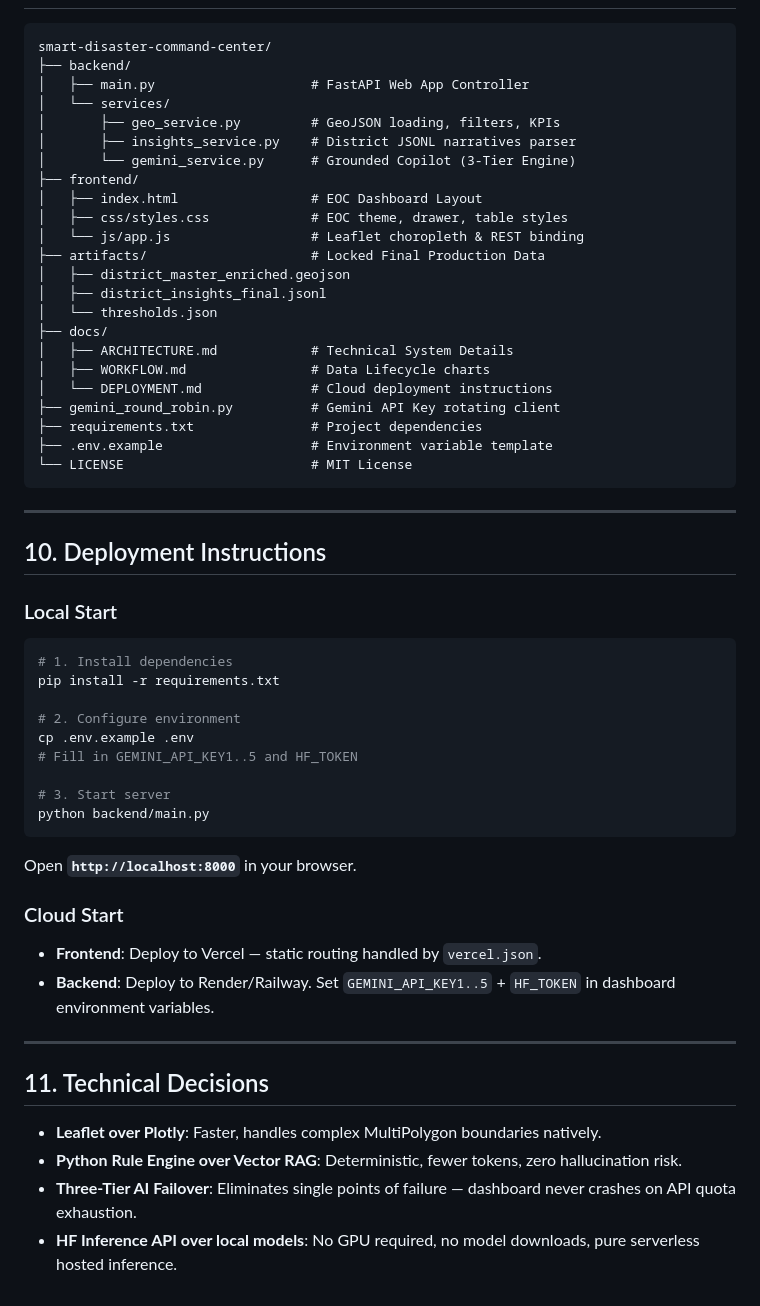
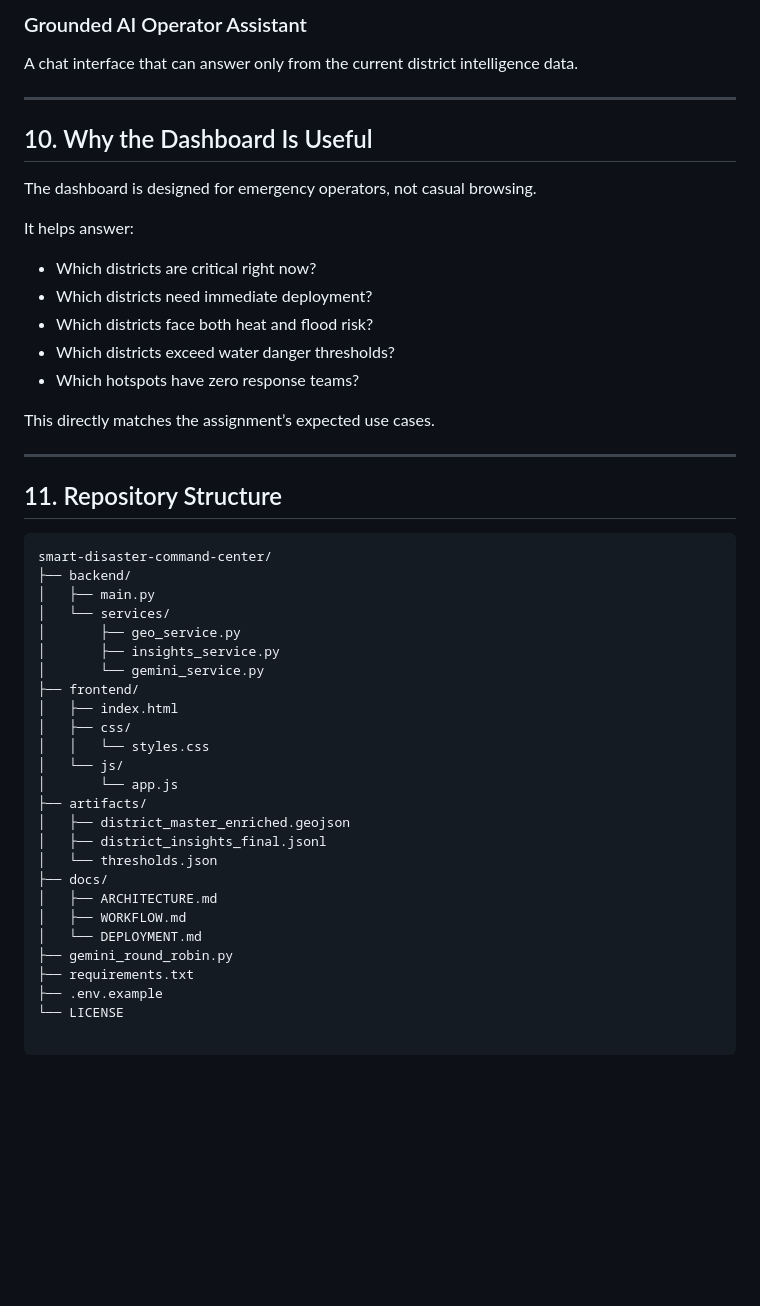
Before and after one commit to insominiac21/Smart-Disaster-Command-Center-PoC, a Markdown page: README.md, the part around one of its changes. GitHub-like rendering; blank space fills up the shorter version.

````diff
--- a/README.md
+++ b/README.md
@@ -180,55 +321,48 @@ To populate the intelligence drawers:
+### Grounded AI Operator Assistant
+A chat interface that can answer only from the current district intelligence data.
+
+---
+
+## 10. Why the Dashboard Is Useful
+
+The dashboard is designed for emergency operators, not casual browsing.
+
+It helps answer:
+- Which districts are critical right now?
+- Which districts need immediate deployment?
+- Which districts face both heat and flood risk?
+- Which districts exceed water danger thresholds?
+- Which hotspots have zero response teams?
+
+This directly matches the assignment’s expected use cases.
+
+---
+
+## 11. Repository Structure
+
+```text
 smart-disaster-command-center/
 ├── backend/
-│   ├── main.py                    # FastAPI Web App Controller
+│   ├── main.py
 │   └── services/
-│       ├── geo_service.py         # GeoJSON loading, filters, KPIs
-│       ├── insights_service.py    # District JSONL narratives parser
-│       └── gemini_service.py      # Grounded Copilot (3-Tier Engine)
+│       ├── geo_service.py
+│       ├── insights_service.py
+│       └── gemini_service.py
 ├── frontend/
-│   ├── index.html                 # EOC Dashboard Layout
-│   ├── css/styles.css             # EOC theme, drawer, table styles
-│   └── js/app.js                  # Leaflet choropleth & REST binding
-├── artifacts/                     # Locked Final Production Data
+│   ├── index.html
+│   ├── css/
+│   │   └── styles.css
+│   └── js/
+│       └── app.js
+├── artifacts/
 │   ├── district_master_enriched.geojson
 │   ├── district_insights_final.jsonl
 │   └── thresholds.json
 ├── docs/
-│   ├── ARCHITECTURE.md            # Technical System Details
-│   ├── WORKFLOW.md                # Data Lifecycle charts
-│   └── DEPLOYMENT.md              # Cloud deployment instructions
-├── gemini_round_robin.py          # Gemini API Key rotating client
-├── requirements.txt               # Project dependencies
-├── .env.example                   # Environment variable template
-└── LICENSE                        # MIT License
-```
-
----
-
-## 10. Deployment Instructions
-
-### Local Start
-```bash
-# 1. Install dependencies
-pip install -r requirements.txt
-
-# 2. Configure environment
-cp .env.example .env
-# Fill in GEMINI_API_KEY1..5 and HF_TOKEN
-
-# 3. Start server
-python backend/main.py
-```
-Open **`http://localhost:8000`** in your browser.
-
-### Cloud Start
-- **Frontend**: Deploy to Vercel — static routing handled by `vercel.json`.
-- **Backend**: Deploy to Render/Railway. Set `GEMINI_API_KEY1..5` + `HF_TOKEN` in dashboard environment variables.
-
----
-
-## 11. Technical Decisions
-
-- **Leaflet over Plotly**: Faster, handles complex MultiPolygon boundaries natively.
-- **Python Rule Engine over Vector RAG**: Deterministic, fewer tokens, zero hallucination risk.
-- **Three-Tier AI Failover**: Eliminates single points of failure — dashboard never crashes on API quota exhaustion.
-- **HF Inference API over local models**: No GPU required, no model downloads, pure serverless hosted inference.
+│   ├── ARCHITECTURE.md
+│   ├── WORKFLOW.md
+│   └── DEPLOYMENT.md
+├── gemini_round_robin.py
+├── requirements.txt
+├── .env.example
+└── LICENSE
````
Also changed, not shown: other parts of README.md (+270 -129 lines).
